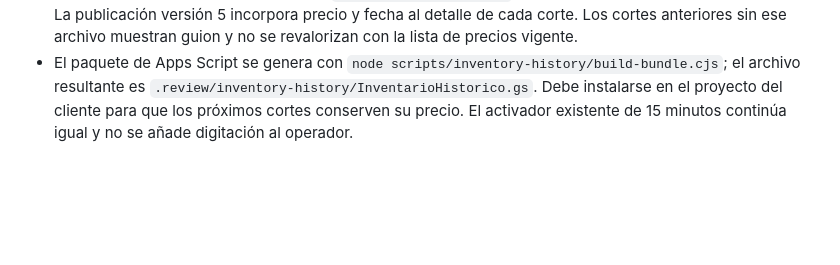
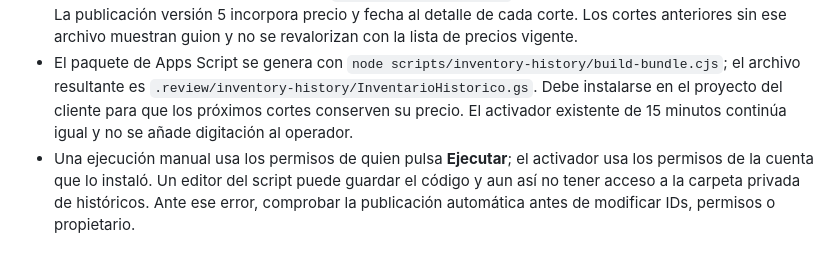
Before and after one commit to pcc-operaciones/dashboard-pcc, a Markdown page: docs/HISTORICOS-INVENTARIO.md, the part around the change. GitHub-like rendering; blank space fills up the shorter version.

Commit message:
Document trigger-owner permissions for inventory history

```diff
--- a/docs/HISTORICOS-INVENTARIO.md
+++ b/docs/HISTORICOS-INVENTARIO.md
@@ -252,3 +252,4 @@ La tabla de existencias al corte utiliza el mismo componente de filtros de Por r
 - El filtro global de Inventario PT permite seleccionar varios precios exactos. Por referencia muestra precio y fecha de costeo, permite filtrar ambas columnas y exporta los datos. El filtro aplica al inventario actual; la comparación mensual se oculta bajo ese filtro hasta que cada cierre tenga su propio precio archivado, para evitar ceros ficticios.
 - Las nuevas cargas aceptadas guardan `precio-publico-v1.json` junto al lote privado antes de publicarlo. La publicación versión 5 incorpora precio y fecha al detalle de cada corte. Los cortes anteriores sin ese archivo muestran guion y no se revalorizan con la lista de precios vigente.
 - El paquete de Apps Script se genera con `node scripts/inventory-history/build-bundle.cjs`; el archivo resultante es `.review/inventory-history/InventarioHistorico.gs`. Debe instalarse en el proyecto del cliente para que los próximos cortes conserven su precio. El activador existente de 15 minutos continúa igual y no se añade digitación al operador.
+- Una ejecución manual usa los permisos de quien pulsa **Ejecutar**; el activador usa los permisos de la cuenta que lo instaló. Un editor del script puede guardar el código y aun así no tener acceso a la carpeta privada de históricos. Ante ese error, comprobar la publicación automática antes de modificar IDs, permisos o propietario.
```
